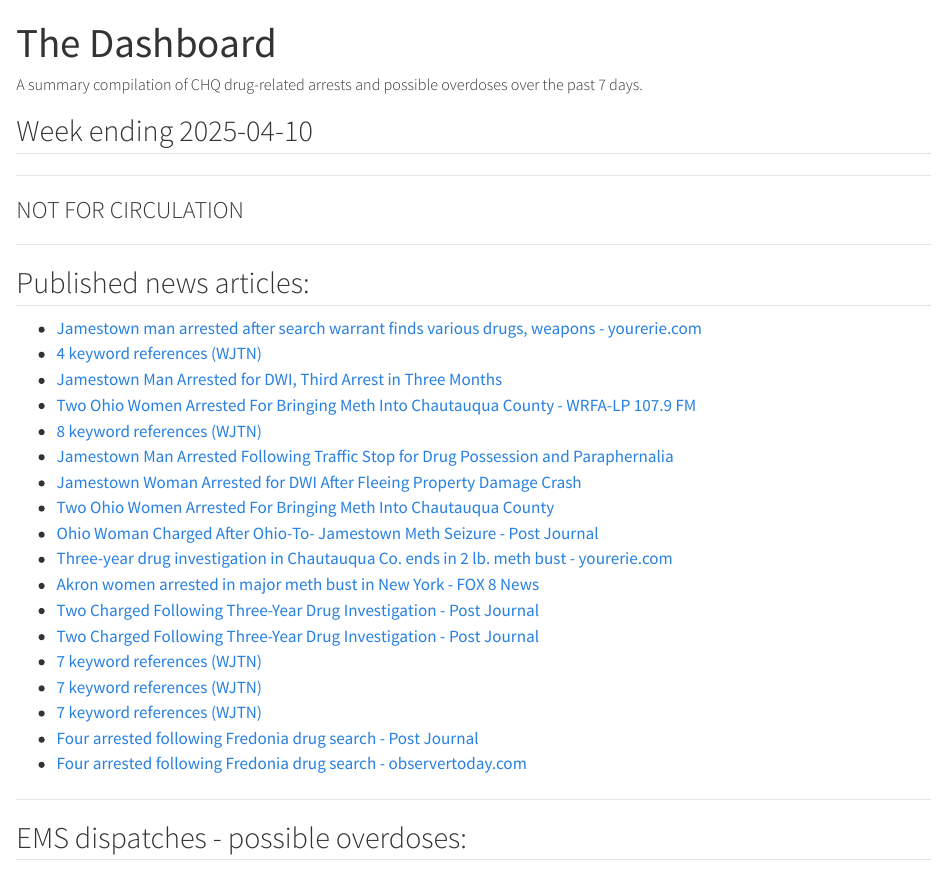
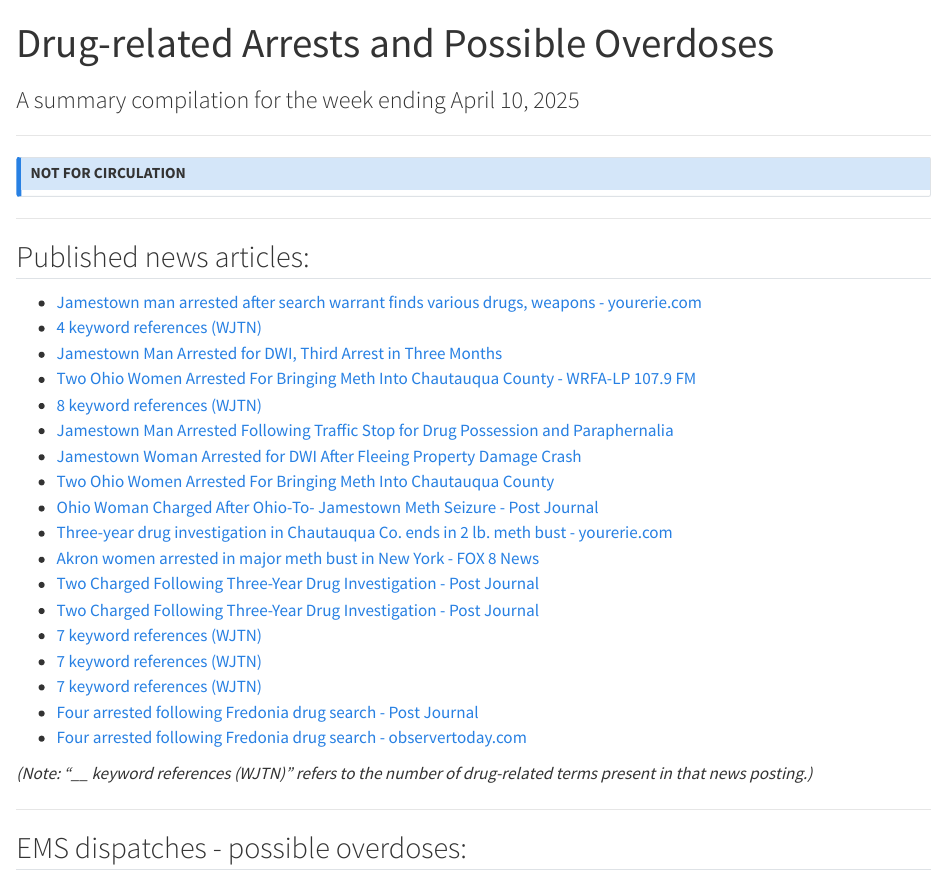
Before and after one commit to twentyandchange/CHQ_Report_W-Tba4YQG, a Quarto document (index.qmd): the page in a window 1100 px wide, from its top. Rendered offline with R 4.5, knitr and Pandoc in place of Quarto, with nearby package versions; some code elsewhere in the file could not run offline.

Commit message:
Automated render and update via Task Scheduler: 2025-04-09 21:52:40.053772

````diff
--- a/_quarto.yml
+++ b/_quarto.yml
@@ -3,7 +3,8 @@ project:
   output-dir: _site
 
 website:
-  title: "CombatAddictionCHQ.com"
+  title: "The Dashboard"
+  search: false
   navbar:
     left:
       - text: "![](County_outline.png){width=75}"
@@ -14,0 +20,3 @@ website:
+      - text: "Arrests"
+        href: "#news"
+      - text: "Possible overdoses"
--- a/index.qmd
+++ b/index.qmd
@@ -1,5 +1,5 @@
 ---
-title: "The Dashboard"
+title: "Drug-related Arrests and Possible Overdoses"
 format:
   html:
     embed-resources: true
@@ -15,17 +15,17 @@ include-in-header:
       <link rel = "shortcut icon" href = "favicon_1.svg" />
 ---
 
-##### A summary compilation of CHQ drug-related arrests and possible overdoses over the past 7 days.
-
-## Week ending `r Sys.Date()`
+### A summary compilation for the week ending `r format(Sys.Date(), "%B %e, %Y")`
 
 ------------------------------------------------------------------------
 
+::: callout-note
 ### NOT FOR CIRCULATION
+:::
 
 ------------------------------------------------------------------------
 
-## Published news articles:
+## Published news articles: {#news}
 
 ```{r}
 #| echo: false
@@ -60,9 +60,11 @@ cat("</ul>
 ")
 ```
 
+######## *(Note: "\_\_ keyword references (WJTN)" refers to the number of drug-related terms present in that news posting.)*
+
 ------------------------------------------------------------------------
 
-## EMS dispatches - possible overdoses:
+## EMS dispatches - possible overdoses: {#ods}
 
 ```{r}
 #| echo: false
--- a/styles.css
+++ b/styles.css
@@ -1 +1,5 @@
 /* css styles */
+/* styles.css */
+.navbar-brand {
+  font-size: 36px; /* Adjust this value as needed - e.g., 24px, large, 1.2rem */
+}
````
Also changed, not shown: .quarto/idx/index.qmd.json, _quarto.yml (12 more changed lines), 8 other files.
